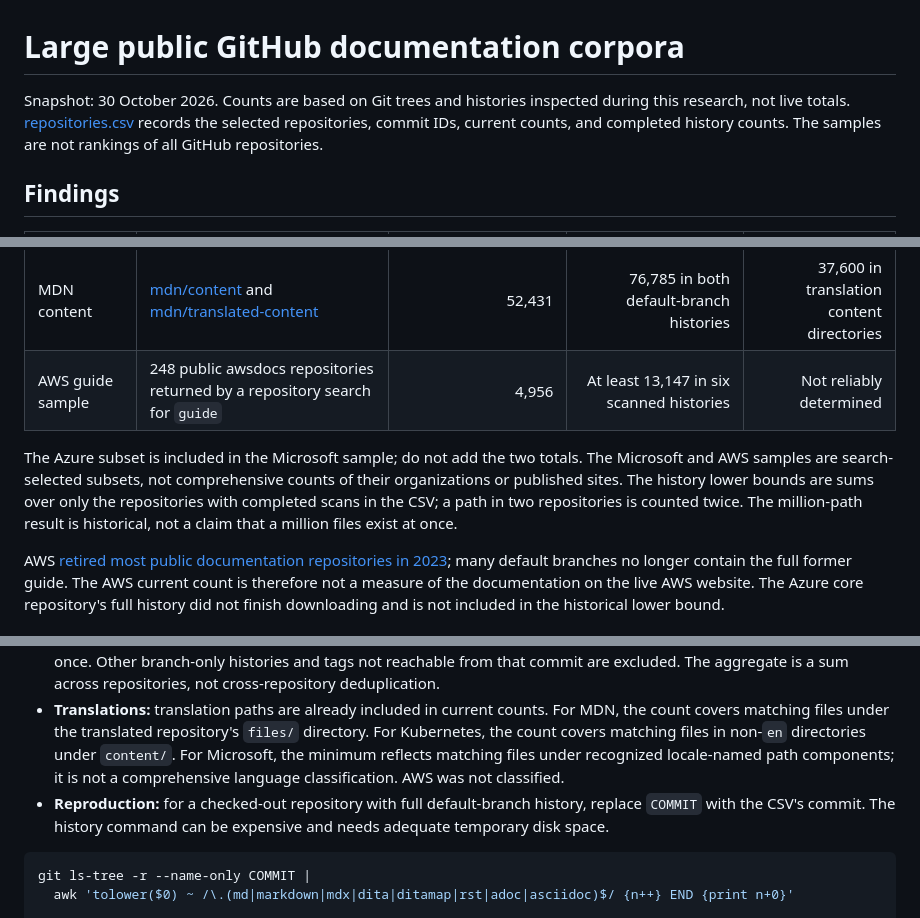
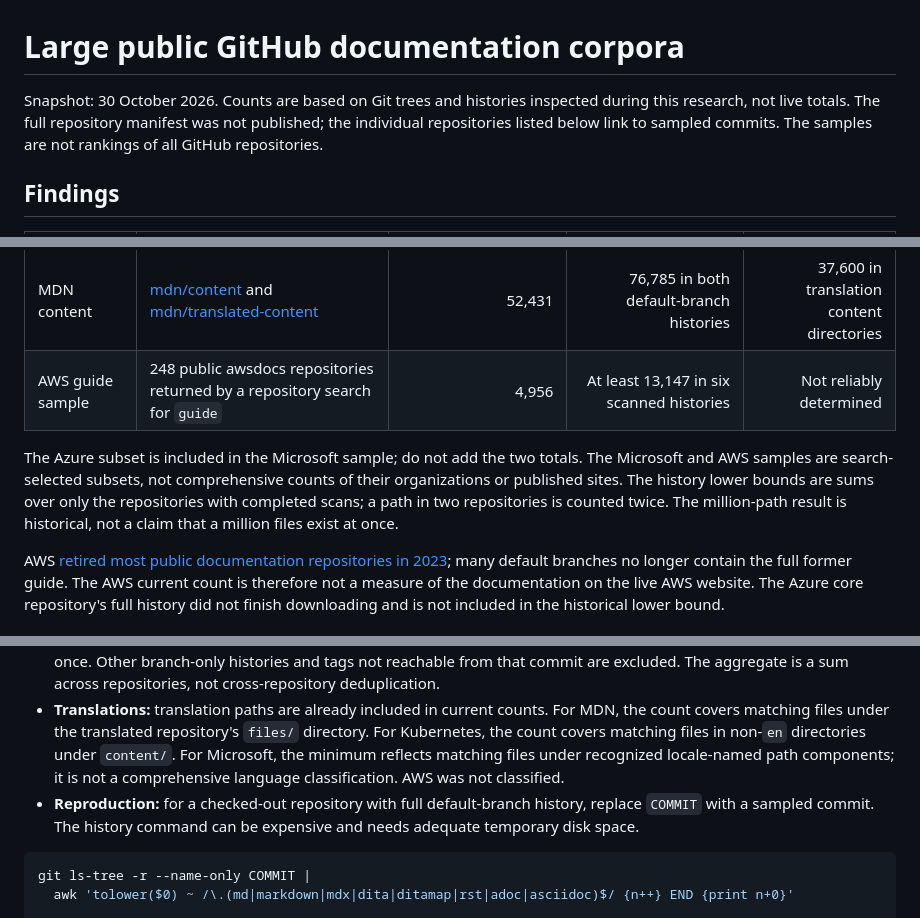
Before and after one commit to ctalau/isolatte, a Markdown page: github-docs-corpus-research/README.md, 3 parts joined by grey strips. Rendered like a GitHub page.

Commit message:
Remove unavailable manifest reference

````diff
--- a/github-docs-corpus-research/README.md
+++ b/github-docs-corpus-research/README.md
@@ -1,6 +1,6 @@
 # Large public GitHub documentation corpora
 
-Snapshot: 30 October 2026. Counts are based on Git trees and histories inspected during this research, not live totals. [repositories.csv](repositories.csv) records the selected repositories, commit IDs, current counts, and completed history counts. The samples are not rankings of all GitHub repositories.
+Snapshot: 30 October 2026. Counts are based on Git trees and histories inspected during this research, not live totals. The full repository manifest was not published; the individual repositories listed below link to sampled commits. The samples are not rankings of all GitHub repositories.
 
 ## Findings
 
@@ -11,7 +11,7 @@ Snapshot: 30 October 2026. Counts are based on Git trees and histories inspected
 | MDN content | [mdn/content](https://github.com/mdn/content/tree/15d531b54c7f0d96ac80ef00b494fd40743d59ce) and [mdn/translated-content](https://github.com/mdn/translated-content/tree/033e5bf0a0ed3d4203313a5079bc95e054df7aa6) | 52,431 | 76,785 in both default-branch histories | 37,600 in translation content directories |
 | AWS guide sample | 248 public awsdocs repositories returned by a repository search for `guide` | 4,956 | At least 13,147 in six scanned histories | Not reliably determined |
 
-The Azure subset is included in the Microsoft sample; do not add the two totals. The Microsoft and AWS samples are search-selected subsets, not comprehensive counts of their organizations or published sites. The history lower bounds are sums over only the repositories with completed scans in the CSV; a path in two repositories is counted twice. The million-path result is historical, not a claim that a million files exist at once.
+The Azure subset is included in the Microsoft sample; do not add the two totals. The Microsoft and AWS samples are search-selected subsets, not comprehensive counts of their organizations or published sites. The history lower bounds are sums over only the repositories with completed scans; a path in two repositories is counted twice. The million-path result is historical, not a claim that a million files exist at once.
 
 AWS [retired most public documentation repositories in 2023](https://aws.amazon.com/blogs/aws/retiring-the-aws-documentation-on-github/); many default branches no longer contain the full former guide. The AWS current count is therefore not a measure of the documentation on the live AWS website. The Azure core repository's full history did not finish downloading and is not included in the historical lower bound.
 
@@ -57,7 +57,7 @@ MDN describes the [separate translation repository](https://developer.mozilla.or
 - **Current count:** recursively list the selected commit's Git tree and count paths ending in `.md`, `.markdown`, `.mdx`, `.dita`, `.ditamap`, `.rst`, `.adoc`, or `.asciidoc`, case-insensitively. This includes support documents, reusable fragments, translations, and generated reference files. YAML, HTML, XML with other extensions, and other formats are excluded. It is not a count of distinct published pages or unique content.
 - **History count:** for each completed scan, list changed paths over all commits reachable from the sampled default-branch commit, including merge diffs and root commits, disable rename detection, deduplicate paths within the repository, and apply the same extension filter. A rename can count as two paths; repeated revisions at one path count once. Other branch-only histories and tags not reachable from that commit are excluded. The aggregate is a sum across repositories, not cross-repository deduplication.
 - **Translations:** translation paths are already included in current counts. For MDN, the count covers matching files under the translated repository's `files/` directory. For Kubernetes, the count covers matching files in non-`en` directories under `content/`. For Microsoft, the minimum reflects matching files under recognized locale-named path components; it is not a comprehensive language classification. AWS was not classified.
-- **Reproduction:** for a checked-out repository with full default-branch history, replace `COMMIT` with the CSV's commit. The history command can be expensive and needs adequate temporary disk space.
+- **Reproduction:** for a checked-out repository with full default-branch history, replace `COMMIT` with a sampled commit. The history command can be expensive and needs adequate temporary disk space.
 
 ```sh
 git ls-tree -r --name-only COMMIT |
````
